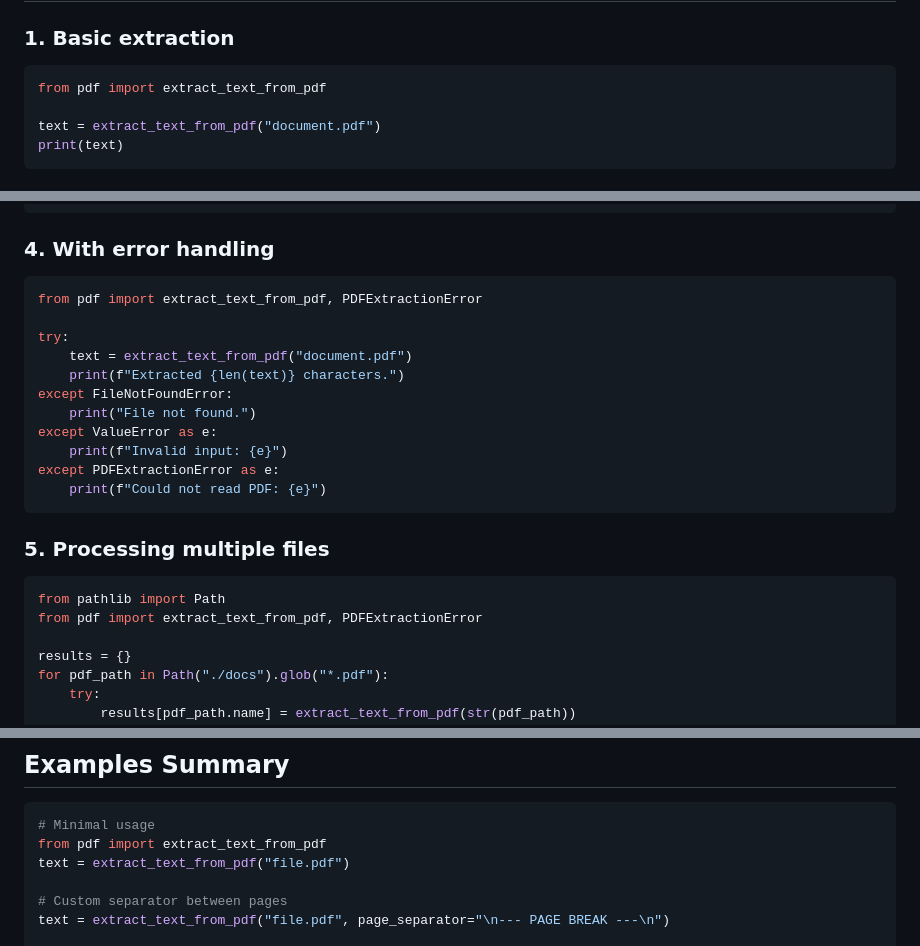
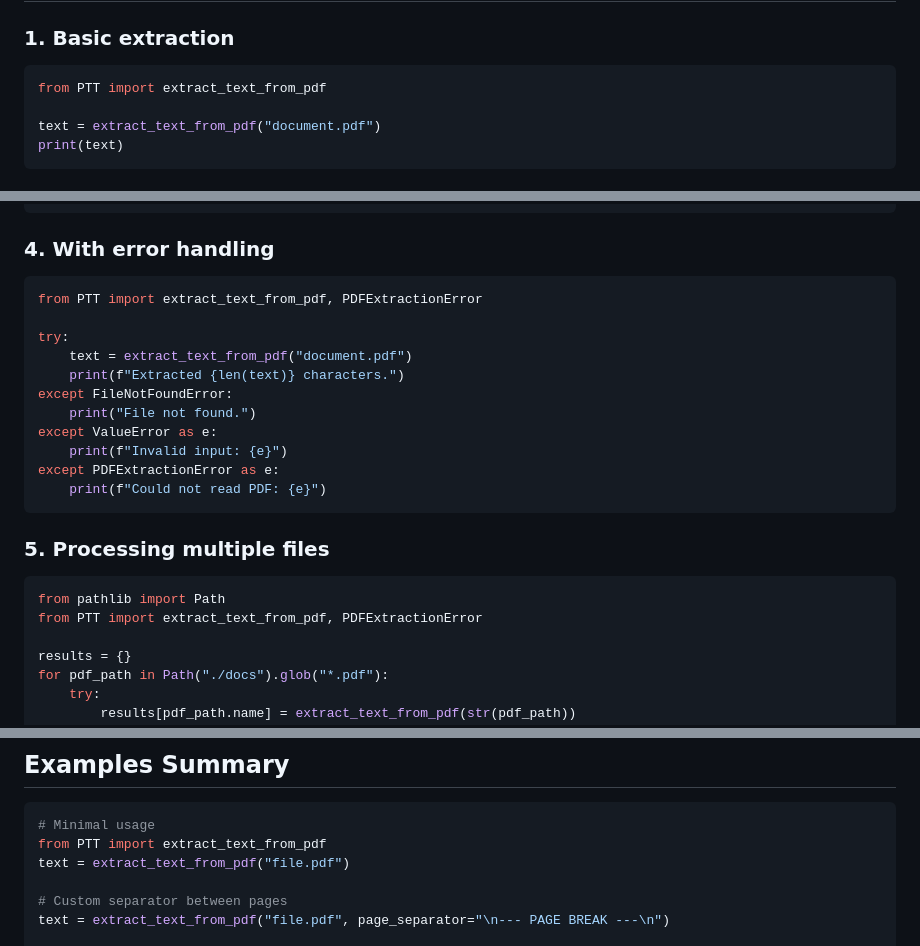
Before and after one commit to DivyanshuSinha136/Pythonaibrain-1.1.9, a Markdown page: pyaitk/PTT/README.md, 3 parts joined by grey strips. Drawn GitHub-style.

````diff
--- a/pyaitk/PTT/README-PPT.md
+++ b/pyaitk/PTT/README.md
@@ -33,7 +33,7 @@ pip install PyMuPDF
 ### 1. Basic extraction
 
 ```python
-from pdf import extract_text_from_pdf
+from PTT import extract_text_from_pdf
 
 text = extract_text_from_pdf("document.pdf")
 print(text)
@@ -55,7 +55,7 @@ text = extract_text_from_pdf("document.pdf", encoding="latin-1")
 ### 4. With error handling
 
 ```python
-from pdf import extract_text_from_pdf, PDFExtractionError
+from PTT import extract_text_from_pdf, PDFExtractionError
 
 try:
     text = extract_text_from_pdf("document.pdf")
@@ -72,7 +72,7 @@ except PDFExtractionError as e:
 
 ```python
 from pathlib import Path
-from pdf import extract_text_from_pdf, PDFExtractionError
+from PTT import extract_text_from_pdf, PDFExtractionError
 
 results = {}
 for pdf_path in Path("./docs").glob("*.pdf"):
@@ -167,7 +167,7 @@ This report covers the key findings from Q3 2024...
 
 ```python
 # Minimal usage
-from pdf import extract_text_from_pdf
+from PTT import extract_text_from_pdf
 text = extract_text_from_pdf("file.pdf")
 
 # Custom separator between pages
````
